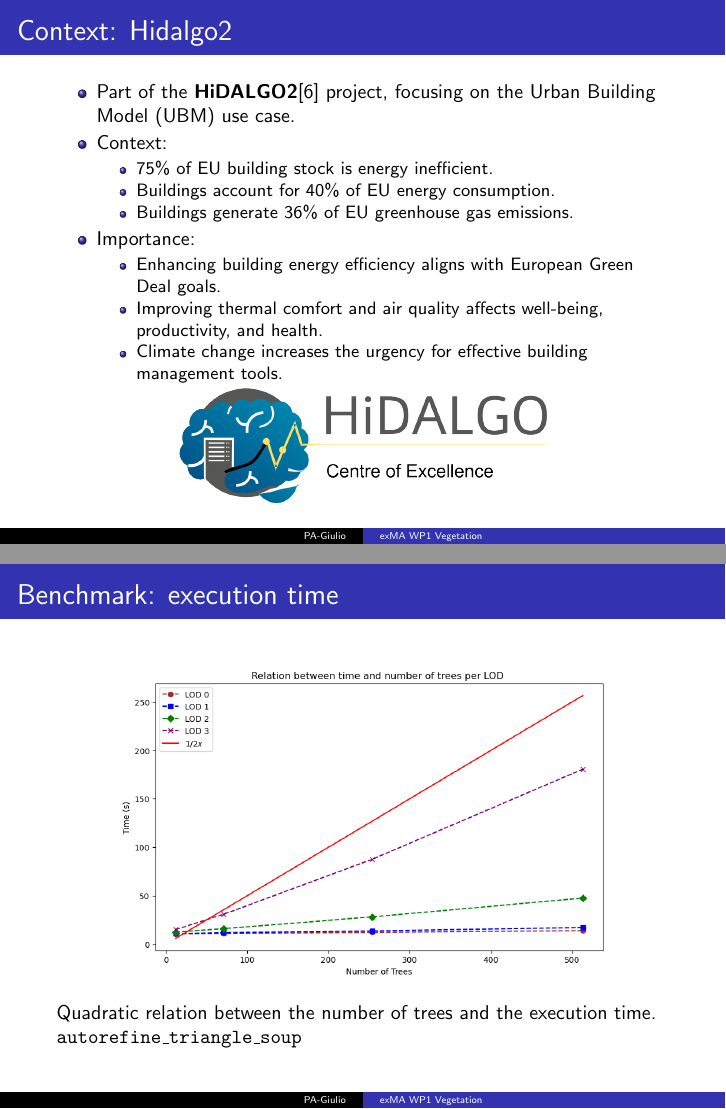
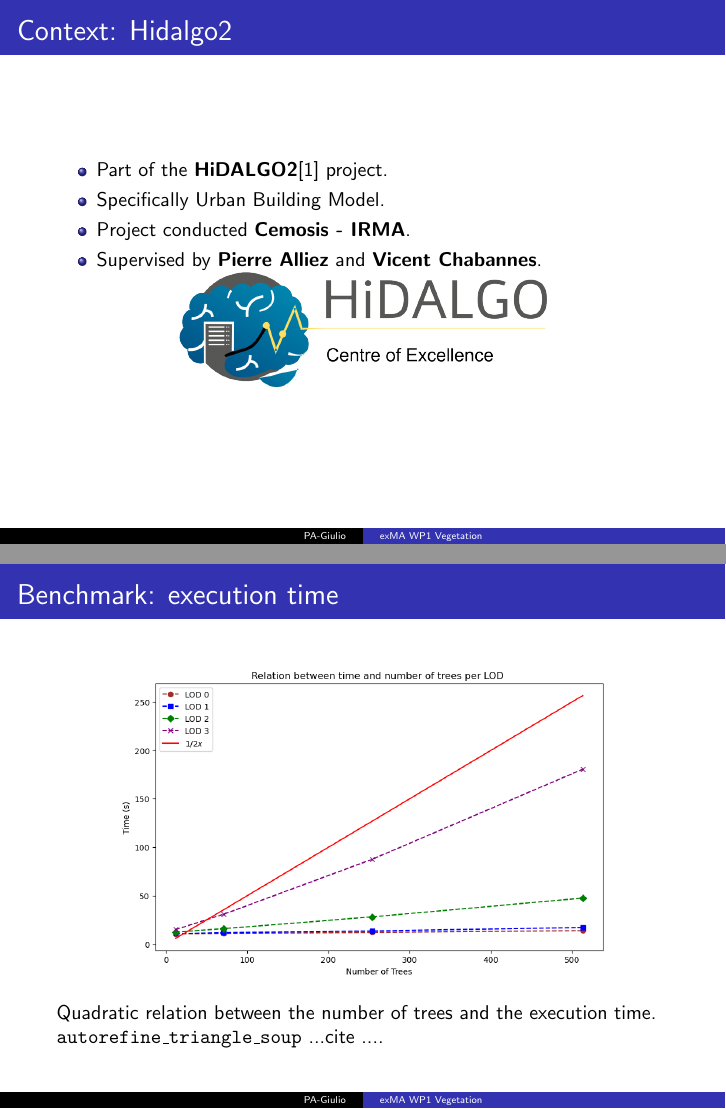
Before and after one commit to master-csmi/2024-m1-vegetation, LaTeX slides (report/presentation.tex): pages 2 and 43 of 46, joined at a grey line. Compiled offline with pdfLaTeX.

Commit message:
changing report

```diff
--- a/report/presentation.tex
+++ b/report/presentation.tex
@@ -95,19 +95,10 @@
 \begin{frame}{Context: Hidalgo2}
   \begin{figure}[H]
     \begin{itemize}
-      \item Part of the \textbf{HiDALGO2}\cite{hidalgo2} project, focusing on the Urban Building Model (UBM) use case.
-      \item Context:
-      \begin{itemize}
-        \item 75\% of EU building stock is energy inefficient.
-        \item Buildings account for 40\% of EU energy consumption.
-        \item Buildings generate 36\% of EU greenhouse gas emissions.
-      \end{itemize}
-      \item Importance:
-      \begin{itemize}
-        \item Enhancing building energy efficiency aligns with European Green Deal goals.
-        \item Improving thermal comfort and air quality affects well-being, productivity, and health.
-        \item Climate change increases the urgency for effective building management tools.
-      \end{itemize}
+      \item Part of the \textbf{HiDALGO2}\cite{hidalgo2} project.
+      \item Specifically Urban Building Model.
+      \item Project conducted \textbf{Cemosis\ - IRMA}.
+      \item Supervised by \textbf{Pierre Alliez} and \textbf{Vicent Chabannes}.
     \end{itemize}
     \centering
     \includegraphics[width=0.6\textwidth]{images/hidalgo2.png}
@@ -680,7 +672,7 @@ Quadratic relation between the number of trees and the execution time.\\
     \captionsetup{font={scriptsize}}
 \end{figure}
 Quadratic relation between the number of trees and the execution time.\\
-\texttt{autorefine\_triangle\_soup}
+\texttt{autorefine\_triangle\_soup} ...cite ....
 \end{frame}
 
 
```
Also changed, not shown: report/presentation.tex (3 more changed lines), 1 other file.
